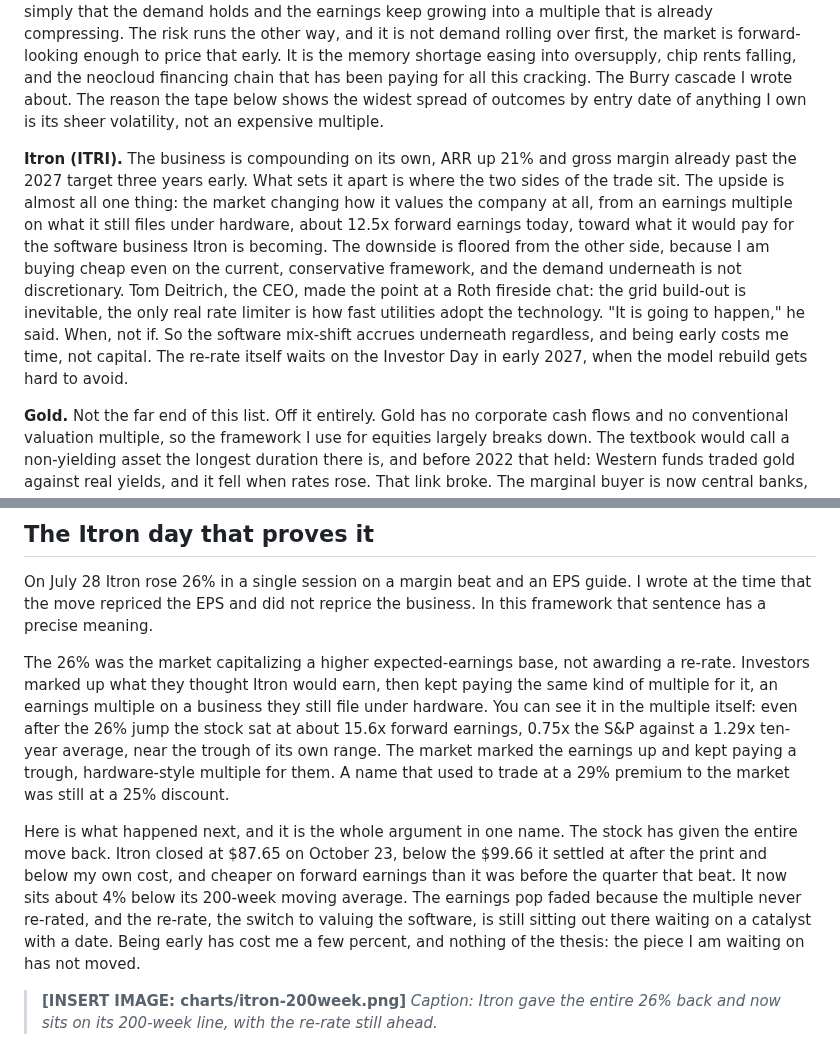
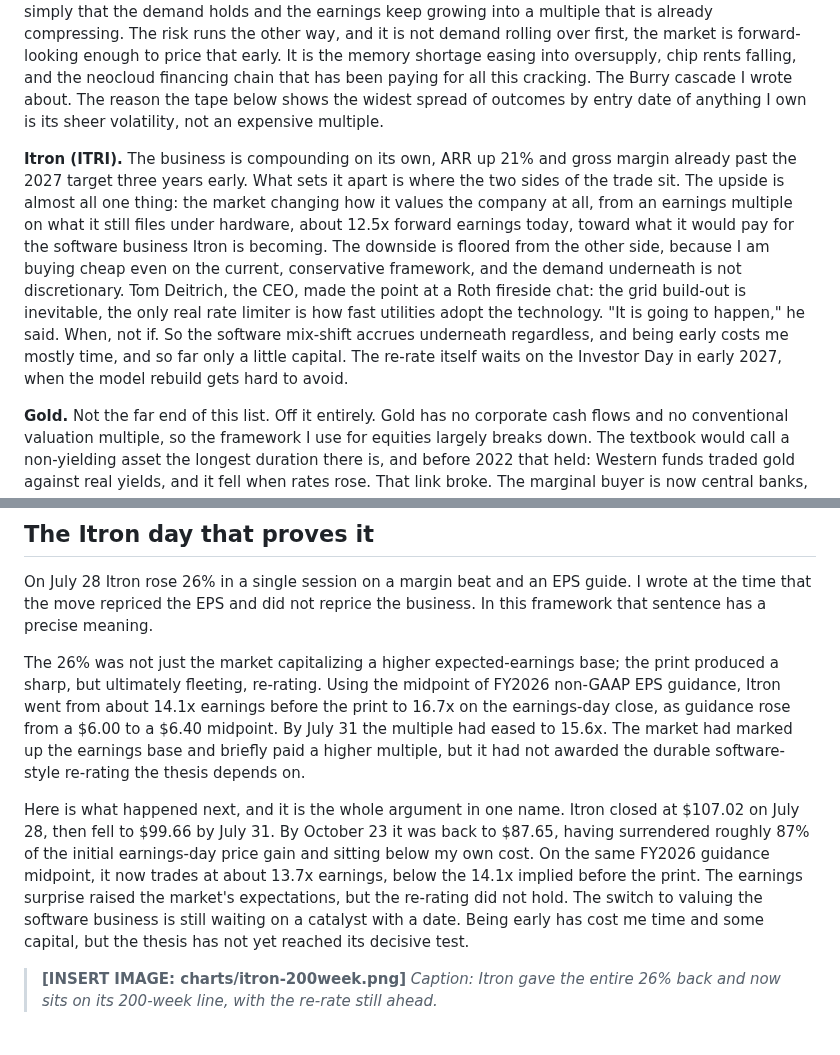
Before and after one commit to diamonddudeplayz-hub/next-substack-duration-post-, a Markdown page: duration-entry-timing-DRAFT.md, 2 parts joined by grey strips. Rendered like a GitHub page.

```diff
--- a/duration-entry-timing-DRAFT.md
+++ b/duration-entry-timing-DRAFT.md
@@ -64,7 +64,7 @@ One line of regime, because it raises the stakes. The US ten-year yield was 5.29
 
 **NVIDIA (NVDA).** The cheapest of the long-duration names, about 14x forward earnings and a low PEG alongside the rest of the chips, priced as if earnings are near a peak and the build-out is about to slow. At 14x the market is not paying for years of future demand, it is pricing a slowdown, so the upside is simply that the demand holds and the earnings keep growing into a multiple that is already compressing. The risk runs the other way, and it is not demand rolling over first, the market is forward-looking enough to price that early. It is the memory shortage easing into oversupply, chip rents falling, and the neocloud financing chain that has been paying for all this cracking. The Burry cascade I wrote about. The reason the tape below shows the widest spread of outcomes by entry date of anything I own is its sheer volatility, not an expensive multiple.
 
-**Itron (ITRI).** The business is compounding on its own, ARR up 21% and gross margin already past the 2027 target three years early. What sets it apart is where the two sides of the trade sit. The upside is almost all one thing: the market changing how it values the company at all, from an earnings multiple on what it still files under hardware, about 12.5x forward earnings today, toward what it would pay for the software business Itron is becoming. The downside is floored from the other side, because I am buying cheap even on the current, conservative framework, and the demand underneath is not discretionary. Tom Deitrich, the CEO, made the point at a Roth fireside chat: the grid build-out is inevitable, the only real rate limiter is how fast utilities adopt the technology. "It is going to happen," he said. When, not if. So the software mix-shift accrues underneath regardless, and being early costs me time, not capital. The re-rate itself waits on the Investor Day in early 2027, when the model rebuild gets hard to avoid.
+**Itron (ITRI).** The business is compounding on its own, ARR up 21% and gross margin already past the 2027 target three years early. What sets it apart is where the two sides of the trade sit. The upside is almost all one thing: the market changing how it values the company at all, from an earnings multiple on what it still files under hardware, about 12.5x forward earnings today, toward what it would pay for the software business Itron is becoming. The downside is floored from the other side, because I am buying cheap even on the current, conservative framework, and the demand underneath is not discretionary. Tom Deitrich, the CEO, made the point at a Roth fireside chat: the grid build-out is inevitable, the only real rate limiter is how fast utilities adopt the technology. "It is going to happen," he said. When, not if. So the software mix-shift accrues underneath regardless, and being early costs me mostly time, and so far only a little capital. The re-rate itself waits on the Investor Day in early 2027, when the model rebuild gets hard to avoid.
 
 **Gold.** Not the far end of this list. Off it entirely. Gold has no corporate cash flows and no conventional valuation multiple, so the framework I use for equities largely breaks down. The textbook would call a non-yielding asset the longest duration there is, and before 2022 that held: Western funds traded gold against real yields, and it fell when rates rose. That link broke. The marginal buyer is now central banks, who bought a record pace from 2022 through 2025 while yields climbed, and gold rallied into rising rates rather than falling with them. So I do not try to time it. I accumulate against a floor the central-bank buyer keeps lifting, and I watch the break conditions. I hold it mostly through Wheaton, which does have cash flows and a multiple and so does sit on the scale above, with a smaller GLD position as pure-metal exposure, to hedge the company-specific risk a streamer carries on top of the gold price.
 
@@ -72,9 +72,9 @@ One line of regime, because it raises the stakes. The US ten-year yield was 5.29
 
 On July 28 Itron rose 26% in a single session on a margin beat and an EPS guide. I wrote at the time that the move repriced the EPS and did not reprice the business. In this framework that sentence has a precise meaning.
 
-The 26% was the market capitalizing a higher expected-earnings base, not awarding a re-rate. Investors marked up what they thought Itron would earn, then kept paying the same kind of multiple for it, an earnings multiple on a business they still file under hardware. You can see it in the multiple itself: even after the 26% jump the stock sat at about 15.6x forward earnings, 0.75x the S&P against a 1.29x ten-year average, near the trough of its own range. The market marked the earnings up and kept paying a trough, hardware-style multiple for them. A name that used to trade at a 29% premium to the market was still at a 25% discount.
+The 26% was not just the market capitalizing a higher expected-earnings base; the print produced a sharp, but ultimately fleeting, re-rating. Using the midpoint of FY2026 non-GAAP EPS guidance, Itron went from about 14.1x earnings before the print to 16.7x on the earnings-day close, as guidance rose from a $6.00 to a $6.40 midpoint. By July 31 the multiple had eased to 15.6x. The market had marked up the earnings base and briefly paid a higher multiple, but it had not awarded the durable software-style re-rating the thesis depends on.
 
-Here is what happened next, and it is the whole argument in one name. The stock has given the entire move back. Itron closed at $87.65 on October 23, below the $99.66 it settled at after the print and below my own cost, and cheaper on forward earnings than it was before the quarter that beat. It now sits about 4% below its 200-week moving average. The earnings pop faded because the multiple never re-rated, and the re-rate, the switch to valuing the software, is still sitting out there waiting on a catalyst with a date. Being early has cost me a few percent, and nothing of the thesis: the piece I am waiting on has not moved.
+Here is what happened next, and it is the whole argument in one name. Itron closed at $107.02 on July 28, then fell to $99.66 by July 31. By October 23 it was back to $87.65, having surrendered roughly 87% of the initial earnings-day price gain and sitting below my own cost. On the same FY2026 guidance midpoint, it now trades at about 13.7x earnings, below the 14.1x implied before the print. The earnings surprise raised the market's expectations, but the re-rating did not hold. The switch to valuing the software business is still waiting on a catalyst with a date. Being early has cost me time and some capital, but the thesis has not yet reached its decisive test.
 
 > **[INSERT IMAGE: charts/itron-200week.png]**
 > *Caption: Itron gave the entire 26% back and now sits on its 200-week line, with the re-rate still ahead.*
```
Also changed, not shown: other parts of duration-entry-timing-DRAFT.md (+1 -1 lines), charts/itron-200week.png, 2 other files.
